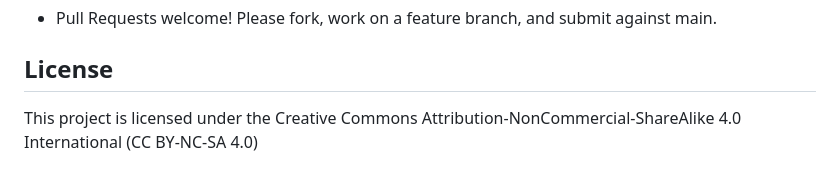
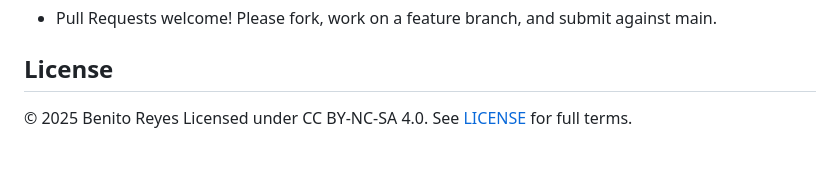
Before and after one commit to BenitoReyes/EquipmentManagement, a Markdown page: README.md, the part around the change. Drawn GitHub-style.

```diff
--- a/README.md
+++ b/README.md
@@ -130,4 +130,5 @@ Extending & Contributing
 
 ## License
 
-This project is licensed under the Creative Commons Attribution-NonCommercial-ShareAlike 4.0 International (CC BY-NC-SA 4.0)
+© 2025 Benito Reyes
+Licensed under CC BY-NC-SA 4.0. See [LICENSE](LICENSE) for full terms.
```
